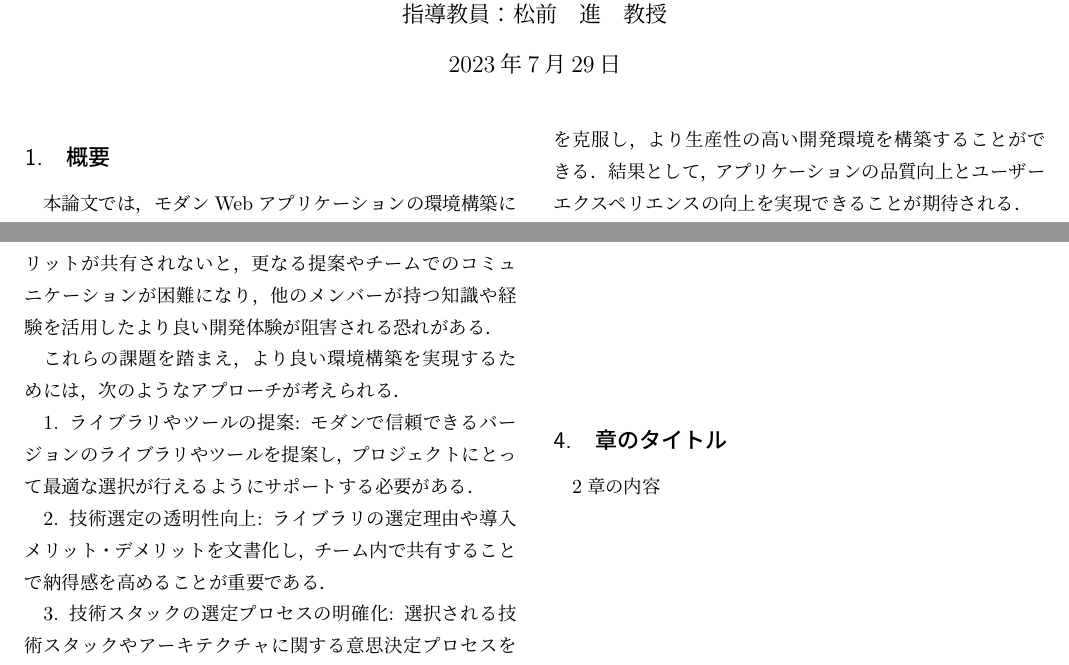
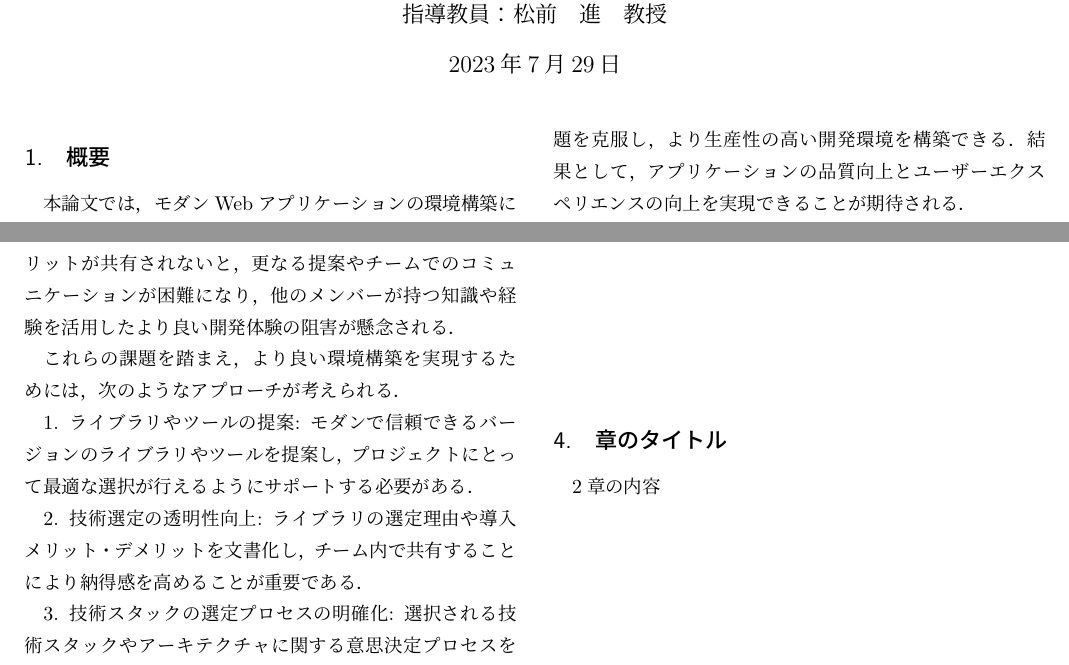
Before and after one commit to shunsuke-tamura/thesis, a LaTeX document (main.tex, which reads sections/abstract.tex): two parts of page 1 of 2, joined at a grey line, cut so that both start at the same text. Compiled offline with pLaTeX and dvipdfmx.

Commit message:
update: textlintによる修正

```diff
--- a/sections/abstract.tex
+++ b/sections/abstract.tex
@@ -15,17 +15,18 @@
 
 さらに，適切なアーキテクチャ・レンダリングスタイルの選択が難しいことも懸念点として挙げられる．アーキテクチャやレンダリング・コンテンツデリバリーの選択がメンバーの習熟度によって変化する場合，非機能的な要求を満たせないアプリケーションになってしまう恐れがある．
 
-さらに，メンバーの思考が追いにくいことも課題として挙げられる．ライブラリや技術選定の理由やメリット・デメリットが共有されないと，更なる提案やチームでのコミュニケーションが困難になり，他のメンバーが持つ知識や経験を活用したより良い開発体験が阻害される恐れがある．
+さらに，メンバーの思考が追いにくいことも課題として挙げられる．ライブラリや技術選定の理由やメリット・デメリットが共有されないと，更なる提案やチームでのコミュニケーションが困難になり，他のメンバーが持つ知識や経験を活用したより良い開発体験の阻害が懸念される．
 
 これらの課題を踏まえ，より良い環境構築を実現するためには，次のようなアプローチが考えられる．
 
 1. ライブラリやツールの提案: モダンで信頼できるバージョンのライブラリやツールを提案し，プロジェクトにとって最適な選択が行えるようにサポートする必要がある．
 
-2. 技術選定の透明性向上: ライブラリの選定理由や導入メリット・デメリットを文書化し，チーム内で共有することで納得感を高めることが重要である．
+2. 技術選定の透明性向上: ライブラリの選定理由や導入メリット・デメリットを文書化し，チーム内で共有することにより納得感を高めることが重要である．
 
 3. 技術スタックの選定プロセスの明確化: 選択される技術スタックやアーキテクチャに関する意思決定プロセスを透明化し，関係者が意見を述べやすい環境を整備する必要がある．
 
 4. チーム内の知識共有の促進: チームメンバー間で知識や経験を積極的に共有する文化を醸成し，他のメンバーが持つ知識に気づく機会を増やすことが大切である．
 
-これらの改善策を実践することで，環境構築における課題を克服し，より生産性の高い開発環境を構築することができる．結果として，アプリケーションの品質向上とユーザーエクスペリエンスの向上を実現できることが期待される．
+これらの改善策を実践することで，環境構築における課題を克服し，より生産性の高い開発環境を構築できる．結果として，アプリケーションの品質向上とユーザーエクスペリエンスの向上を実現できることが期待される．
+
 \end{document}
```
